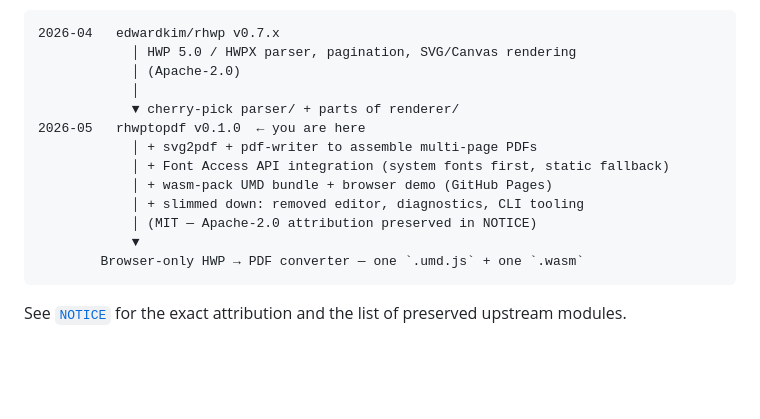
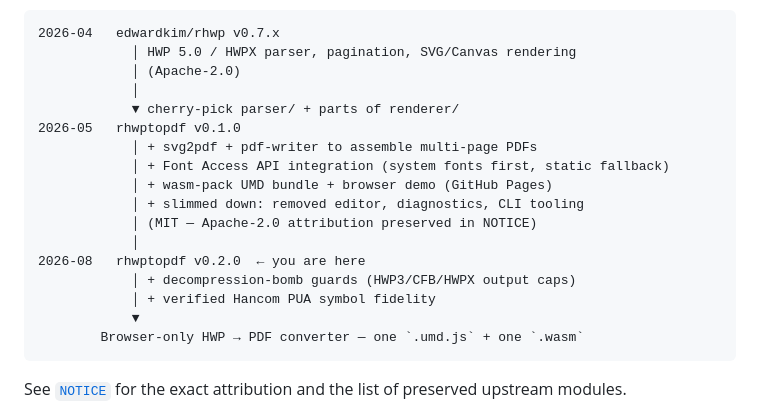
Before and after one commit to sanguneo/rhwptopdf, a Markdown page: README_EN.md, the part around the change. GitHub-like rendering; blank space fills up the shorter version.

````diff
--- a/README_EN.md
+++ b/README_EN.md
@@ -154,12 +154,16 @@ a minimal package that adds one thing: a PDF output pipeline.
             │ (Apache-2.0)
             │
             ▼ cherry-pick parser/ + parts of renderer/
-2026-05   rhwptopdf v0.1.0  ← you are here
+2026-05   rhwptopdf v0.1.0
             │ + svg2pdf + pdf-writer to assemble multi-page PDFs
             │ + Font Access API integration (system fonts first, static fallback)
             │ + wasm-pack UMD bundle + browser demo (GitHub Pages)
             │ + slimmed down: removed editor, diagnostics, CLI tooling
             │ (MIT — Apache-2.0 attribution preserved in NOTICE)
+            │
+2026-08   rhwptopdf v0.2.0  ← you are here
+            │ + decompression-bomb guards (HWP3/CFB/HWPX output caps)
+            │ + verified Hancom PUA symbol fidelity
             ▼
         Browser-only HWP → PDF converter — one `.umd.js` + one `.wasm`
 ```
````
Also changed, not shown: CHANGELOG.md (+1 -2 lines), README.md (+5 -1 lines).
